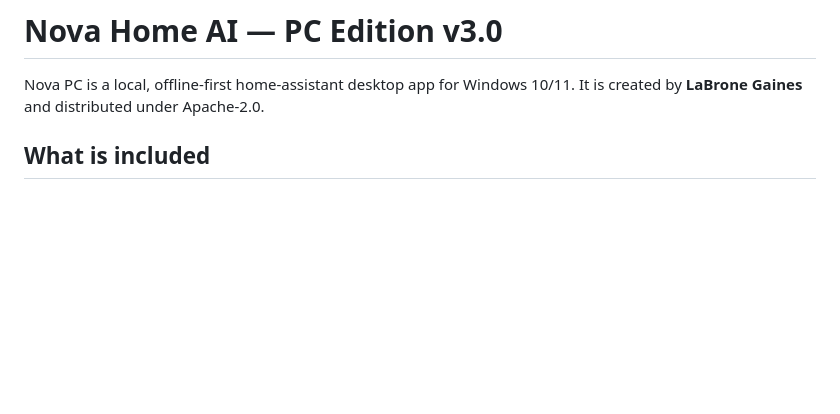
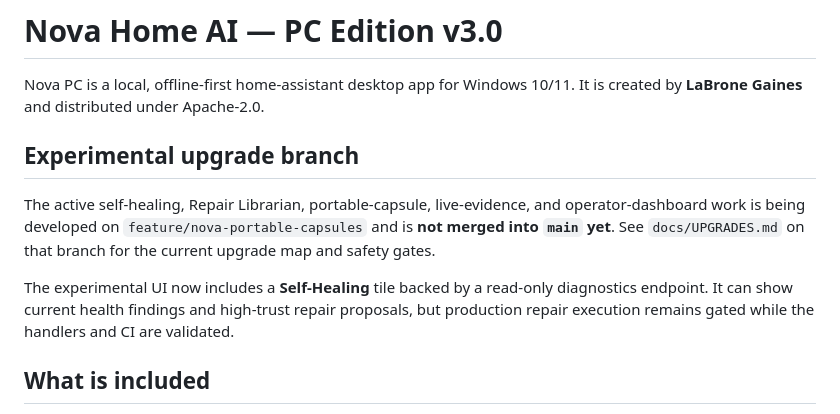
Before and after one commit to PistachioLemon/stunning-dollop, a Markdown page: README.md, the part around the change. Drawn GitHub-style; blank space fills up the shorter version.

Commit message:
Link experimental self-healing dashboard from Nova README

```diff
--- a/README.md
+++ b/README.md
@@ -2,6 +2,12 @@
 
 Nova PC is a local, offline-first home-assistant desktop app for Windows 10/11.
 It is created by **LaBrone Gaines** and distributed under Apache-2.0.
+
+## Experimental upgrade branch
+
+The active self-healing, Repair Librarian, portable-capsule, live-evidence, and operator-dashboard work is being developed on `feature/nova-portable-capsules` and is **not merged into `main` yet**. See `docs/UPGRADES.md` on that branch for the current upgrade map and safety gates.
+
+The experimental UI now includes a **Self-Healing** tile backed by a read-only diagnostics endpoint. It can show current health findings and high-trust repair proposals, but production repair execution remains gated while the handlers and CI are validated.
 
 ## What is included
 
```
